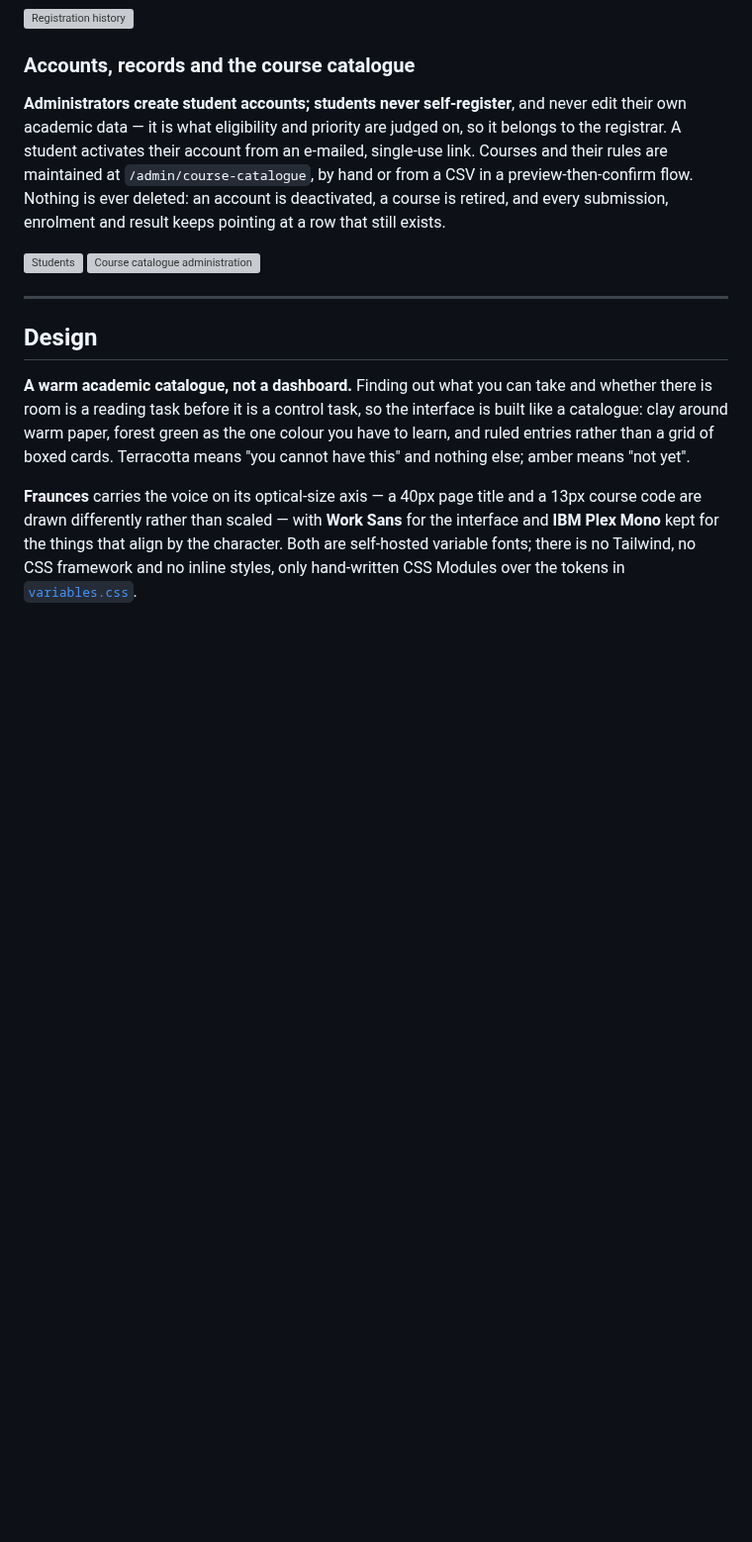
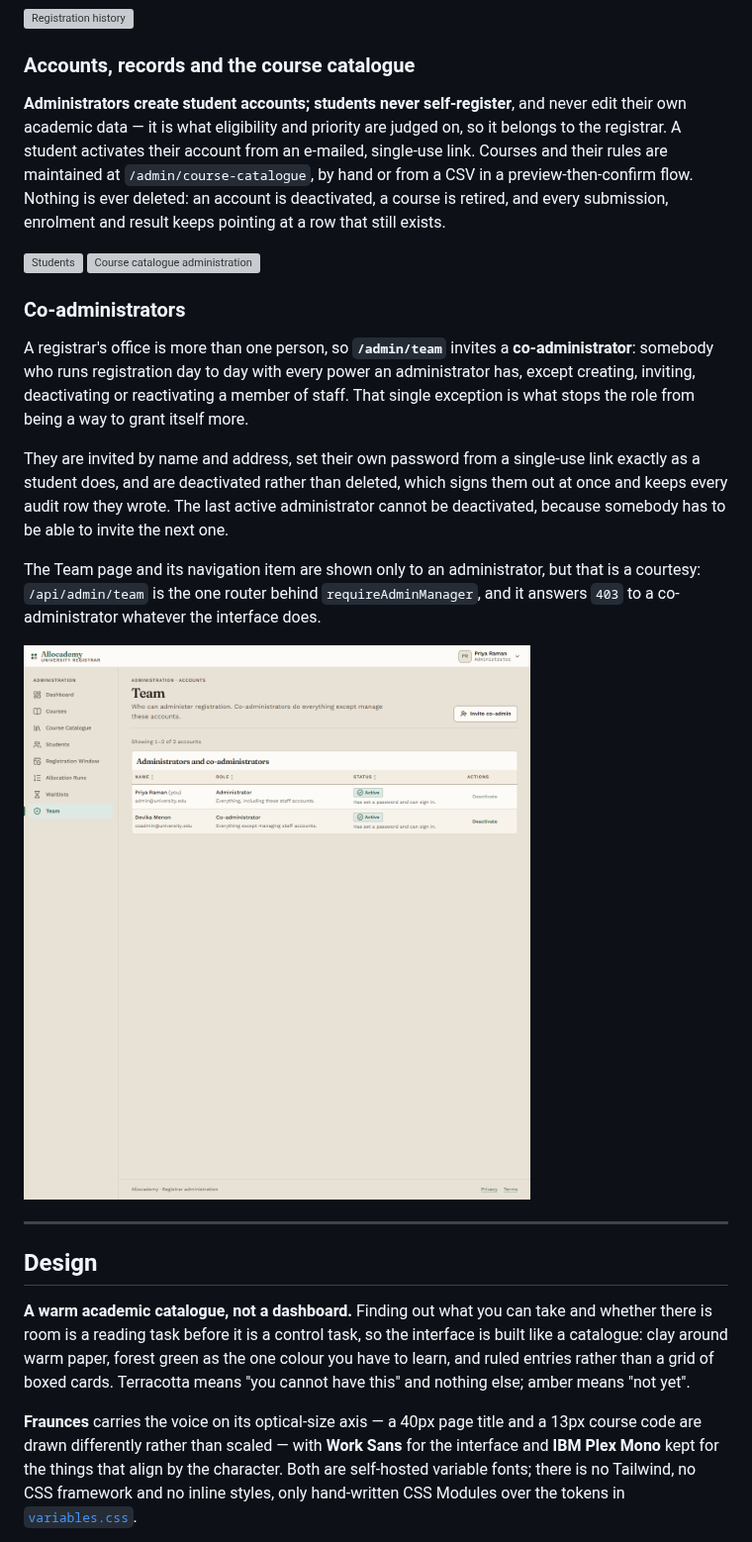
Before and after one commit to satyanshcancode/Course-Registration-and-Elective-Allocation-Platform, a Markdown page: README.md, the part around one of its changes. Shown at 99% size. Rendered like a GitHub page; pictures changed too: docs/screenshots/admin-team-1280-light.png (added); blank space fills up the shorter version; grey boxes are pictures that could not be loaded.

```diff
--- a/README.md
+++ b/README.md
@@ -176,6 +176,27 @@ exists.
 
 ![Students](docs/screenshots/admin-students-1280-light.png)
 ![Course catalogue administration](docs/screenshots/admin-course-catalogue-1280-light.png)
+
+### Co-administrators
+
+A registrar's office is more than one person, so **`/admin/team`** invites a
+**co-administrator**: somebody who runs registration day to day with every
+power an administrator has, except creating, inviting, deactivating or
+reactivating a member of staff. That single exception is what stops the role
+from being a way to grant itself more.
+
+They are invited by name and address, set their own password from a single-use
+link exactly as a student does, and are deactivated rather than deleted, which
+signs them out at once and keeps every audit row they wrote. The last active
+administrator cannot be deactivated, because somebody has to be able to invite
+the next one.
+
+The Team page and its navigation item are shown only to an administrator, but
+that is a courtesy: `/api/admin/team` is the one router behind
+`requireAdminManager`, and it answers `403` to a co-administrator whatever the
+interface does.
+
+![The team](docs/screenshots/admin-team-1280-light.png)
 
 ---
 
```
Also changed, not shown: other parts of README.md (+18 -9 lines), docs/DATABASE.md (+15 -1 lines), docs/screenshots/admin-team-390-dark.png (added), 3 other files.
